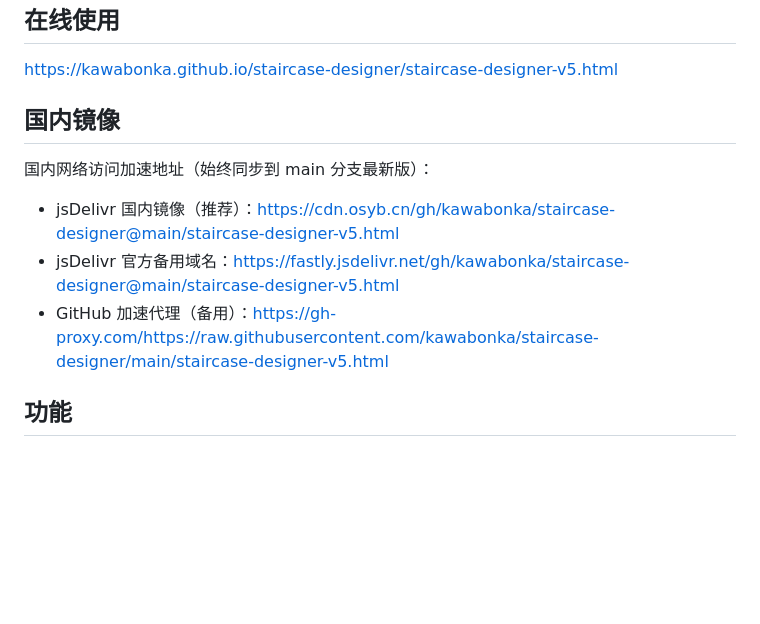
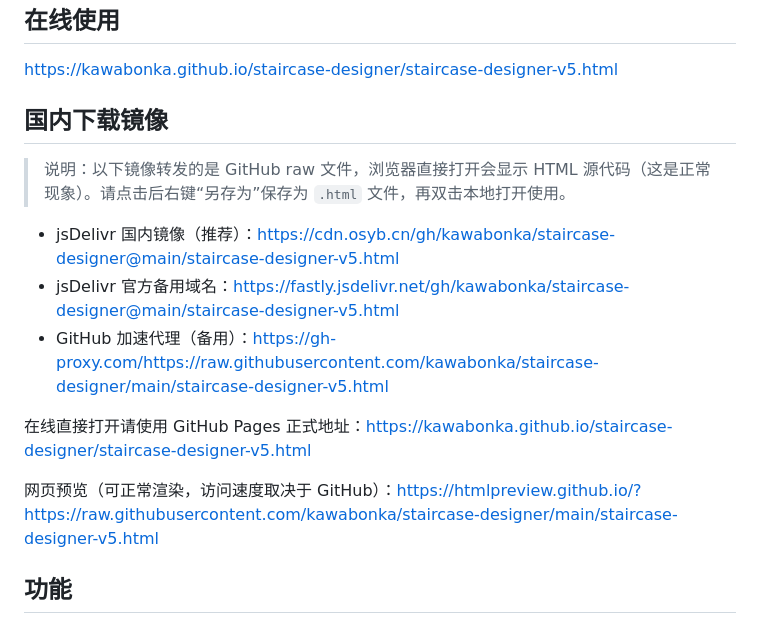
Before and after one commit to kawabonka/staircase-designer, a Markdown page: README.md, the part around the change. GitHub-like rendering; blank space fills up the shorter version.

Commit message:
Clarify mirror links are for download; add web preview link

```diff
--- a/README.md
+++ b/README.md
@@ -6,13 +6,17 @@
 
 <https://kawabonka.github.io/staircase-designer/staircase-designer-v5.html>
 
-## 国内镜像
+## 国内下载镜像
 
-国内网络访问加速地址（始终同步到 main 分支最新版）：
+> 说明：以下镜像转发的是 GitHub raw 文件，浏览器直接打开会显示 HTML 源代码（这是正常现象）。请点击后右键“另存为”保存为 `.html` 文件，再双击本地打开使用。
 
 - jsDelivr 国内镜像（推荐）：<https://cdn.osyb.cn/gh/kawabonka/staircase-designer@main/staircase-designer-v5.html>
 - jsDelivr 官方备用域名：<https://fastly.jsdelivr.net/gh/kawabonka/staircase-designer@main/staircase-designer-v5.html>
 - GitHub 加速代理（备用）：<https://gh-proxy.com/https://raw.githubusercontent.com/kawabonka/staircase-designer/main/staircase-designer-v5.html>
+
+在线直接打开请使用 GitHub Pages 正式地址：<https://kawabonka.github.io/staircase-designer/staircase-designer-v5.html>
+
+网页预览（可正常渲染，访问速度取决于 GitHub）：<https://htmlpreview.github.io/?https://raw.githubusercontent.com/kawabonka/staircase-designer/main/staircase-designer-v5.html>
 
 ## 功能
 
```
